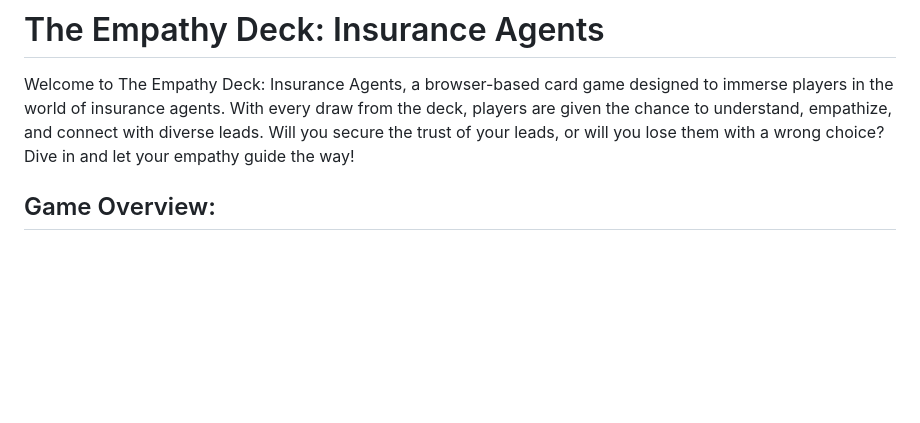
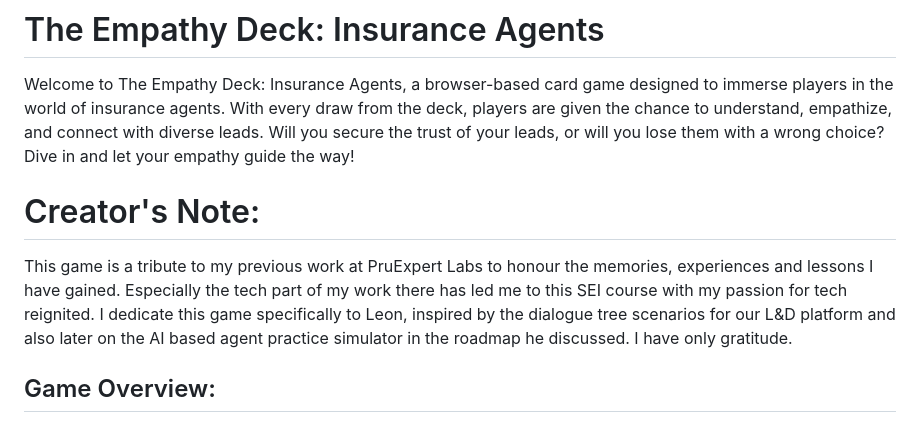
Before and after one commit to alexpanmk/empathy-deck-game.github.io, a Markdown page: README.md, the part around the change. Drawn GitHub-style; blank space fills up the shorter version.

Commit message:
Updated README.md with Creator's note

```diff
--- a/README.md
+++ b/README.md
@@ -1,6 +1,10 @@
 # The Empathy Deck: Insurance Agents
 
 Welcome to The Empathy Deck: Insurance Agents, a browser-based card game designed to immerse players in the world of insurance agents. With every draw from the deck, players are given the chance to understand, empathize, and connect with diverse leads. Will you secure the trust of your leads, or will you lose them with a wrong choice? Dive in and let your empathy guide the way!
+
+# Creator's Note:
+
+This game is a tribute to my previous work at PruExpert Labs to honour the memories, experiences and lessons I have gained. Especially the tech part of my work there has led me to this SEI course with my passion for tech reignited. I dedicate this game specifically to Leon, inspired by the dialogue tree scenarios for our L&D platform and also later on the AI based agent practice simulator in the roadmap he discussed. I have only gratitude.
 
 ## Game Overview:
 
```
